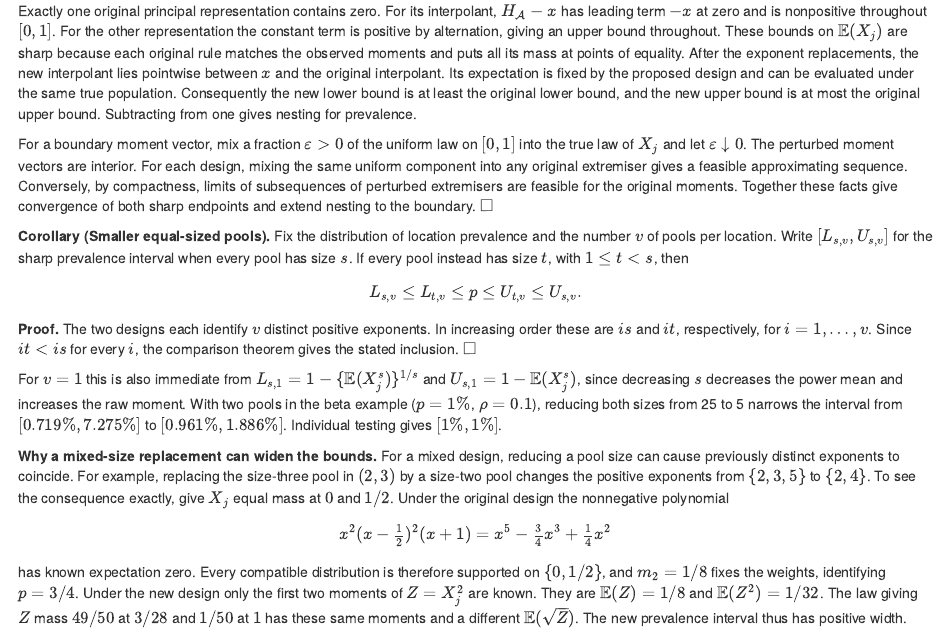
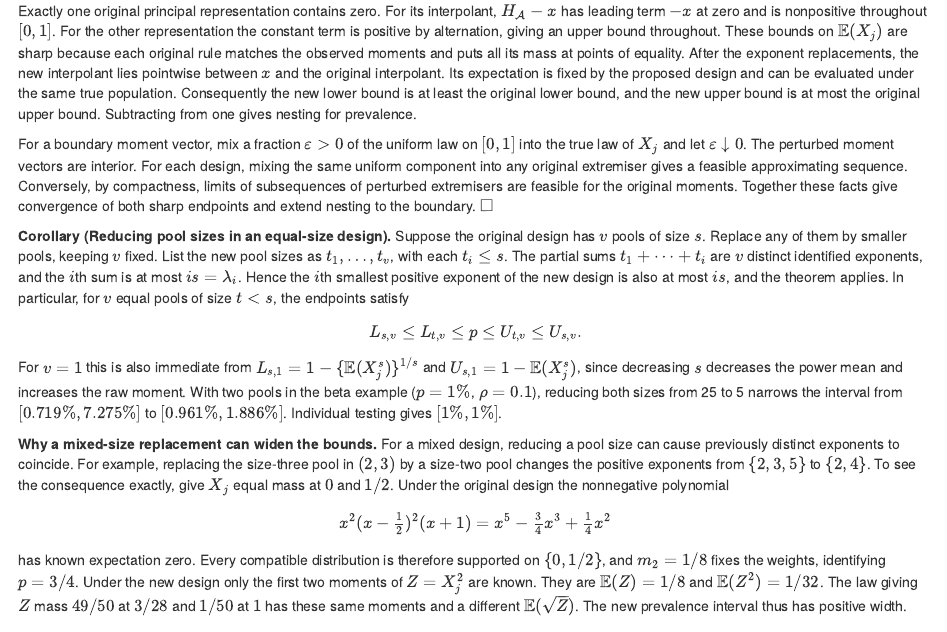
Before and after one commit to AngusMcLure/MX-PVS-sample-size, an R Markdown document (clustered-group-testing-theory.Rmd): the page in a window 1100 px wide, from 2500 px down. Rendered offline with R 4.5, knitr and Pandoc, with nearby package versions.

Commit message:
Revert "Narrow the pool-size corollary to two equal-size designs"

```diff
--- a/clustered-group-testing-theory.Rmd
+++ b/clustered-group-testing-theory.Rmd
@@ -1100,13 +1100,10 @@ Exactly one original principal representation contains zero. For its interpolant
 
 For a boundary moment vector, mix a fraction $\varepsilon>0$ of the uniform law on $[0,1]$ into the true law of $X_j$ and let $\varepsilon\downarrow0$. The perturbed moment vectors are interior. For each design, mixing the same uniform component into any original extremiser gives a feasible approximating sequence. Conversely, by compactness, limits of subsequences of perturbed extremisers are feasible for the original moments. Together these facts give convergence of both sharp endpoints and extend nesting to the boundary. $\square$
 
-**Corollary (Smaller equal-sized pools).** Fix the distribution of location prevalence and the number $v$ of pools per location. Write $[L_{s,v},U_{s,v}]$ for the sharp prevalence interval when every pool has size $s$. If every pool instead has size $t$, with $1\leq t<s$, then
+**Corollary (Reducing pool sizes in an equal-size design).** Suppose the original design has $v$ pools of size $s$. Replace any of them by smaller pools, keeping $v$ fixed. List the new pool sizes as $t_1,\ldots,t_v$, with each $t_i\leq s$. The partial sums $t_1+\cdots+t_i$ are $v$ distinct identified exponents, and the $i$th sum is at most $is=\lambda_i$. Hence the $i$th smallest positive exponent of the new design is also at most $is$, and the theorem applies. In particular, for $v$ equal pools of size $t<s$, the endpoints satisfy
 $$
 L_{s,v}\leq L_{t,v}\leq p\leq U_{t,v}\leq U_{s,v}.
 $$
-
-**Proof.** The two designs each identify $v$ distinct positive exponents. In increasing order these are $is$ and $it$, respectively, for $i=1,\ldots,v$. Since $it<is$ for every $i$, the comparison theorem gives the stated inclusion. $\square$
-
 For $v=1$ this is also immediate from $L_{s,1}=1-\{\mathbb E(X_j^s)\}^{1/s}$ and $U_{s,1}=1-\mathbb E(X_j^s)$, since decreasing $s$ decreases the power mean and increases the raw moment. With two pools in the beta example ($p=1\%$, $\rho=0.1$), reducing both sizes from 25 to 5 narrows the interval from $[0.719\%,7.275\%]$ to $[0.961\%,1.886\%]$. Individual testing gives $[1\%,1\%]$.
 
 **Why a mixed-size replacement can widen the bounds.** For a mixed design, reducing a pool size can cause previously distinct exponents to coincide. For example, replacing the size-three pool in $(2,3)$ by a size-two pool changes the positive exponents from $\{2,3,5\}$ to $\{2,4\}$. To see the consequence exactly, give $X_j$ equal mass at $0$ and $1/2$. Under the original design the nonnegative polynomial
```
